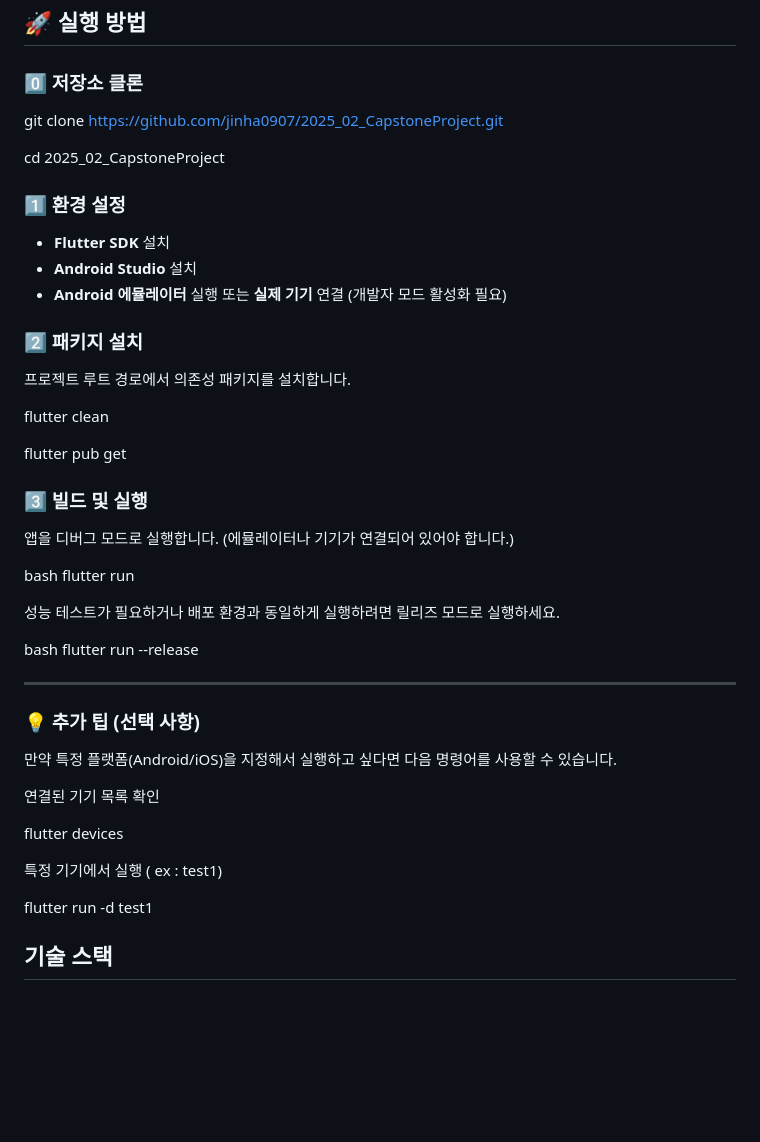
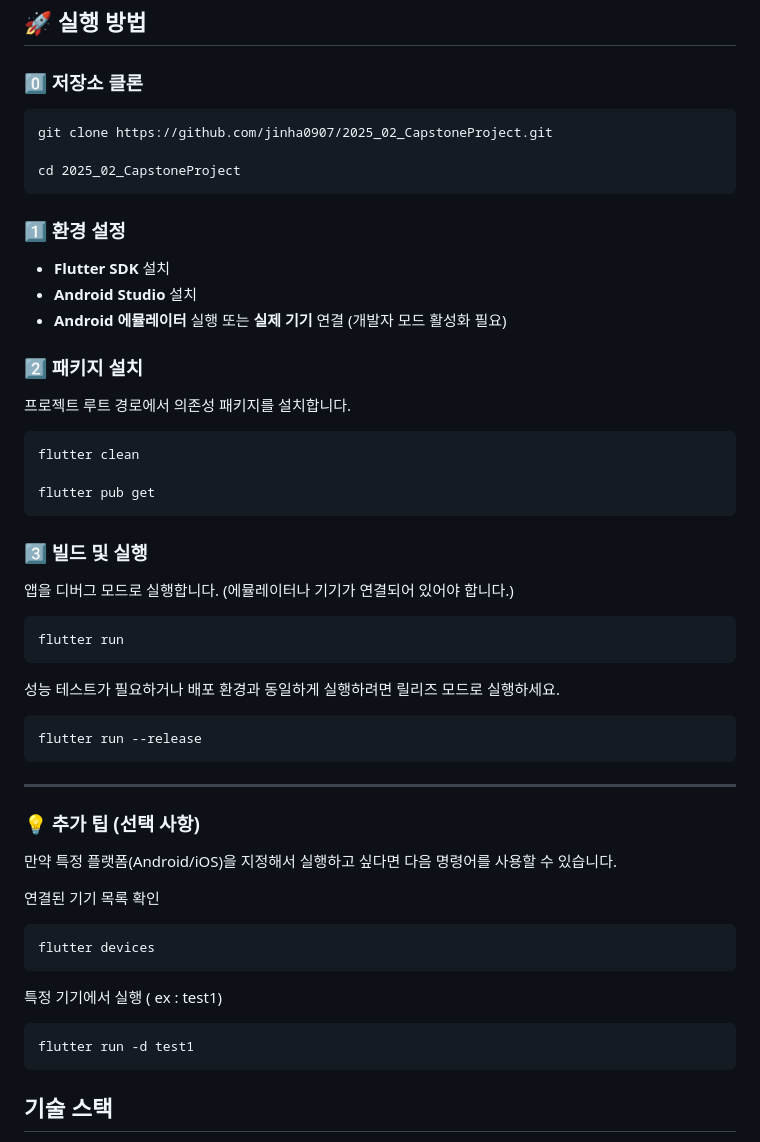
Before and after one commit to jinha0907/2025_02_CapstoneProject, a Markdown page: README.md, the part around the change. Drawn GitHub-style; blank space fills up the shorter version.

````diff
--- a/README.md
+++ b/README.md
@@ -43,10 +43,11 @@ lib/
 ## 🚀 실행 방법
 
 ### 0️⃣ 저장소 클론
+```
 git clone https://github.com/jinha0907/2025_02_CapstoneProject.git
 
 cd 2025_02_CapstoneProject
-
+```
 
 ### 1️⃣ 환경 설정
 - **Flutter SDK** 설치
@@ -55,33 +56,33 @@ cd 2025_02_CapstoneProject
 
 ### 2️⃣ 패키지 설치
 프로젝트 루트 경로에서 의존성 패키지를 설치합니다.
-
+```
 flutter clean
 
 flutter pub get
-
+```
 ### 3️⃣ 빌드 및 실행
 앱을 디버그 모드로 실행합니다. (에뮬레이터나 기기가 연결되어 있어야 합니다.)
-
-bash flutter run
-
+```
+flutter run
+```
 성능 테스트가 필요하거나 배포 환경과 동일하게 실행하려면 릴리즈 모드로 실행하세요.
-
-bash flutter run --release
-
+```
+flutter run --release
+```
 ---
 
 ### 💡 추가 팁 (선택 사항)
 만약 특정 플랫폼(Android/iOS)을 지정해서 실행하고 싶다면 다음 명령어를 사용할 수 있습니다.
 
 연결된 기기 목록 확인
-
+```
 flutter devices
-
+```
 특정 기기에서  실행 ( ex : test1)
-
+```
 flutter run -d test1
-
+```
 ## 기술 스택
 - **Framework**: Flutter
 - **Language**: Dart
````
